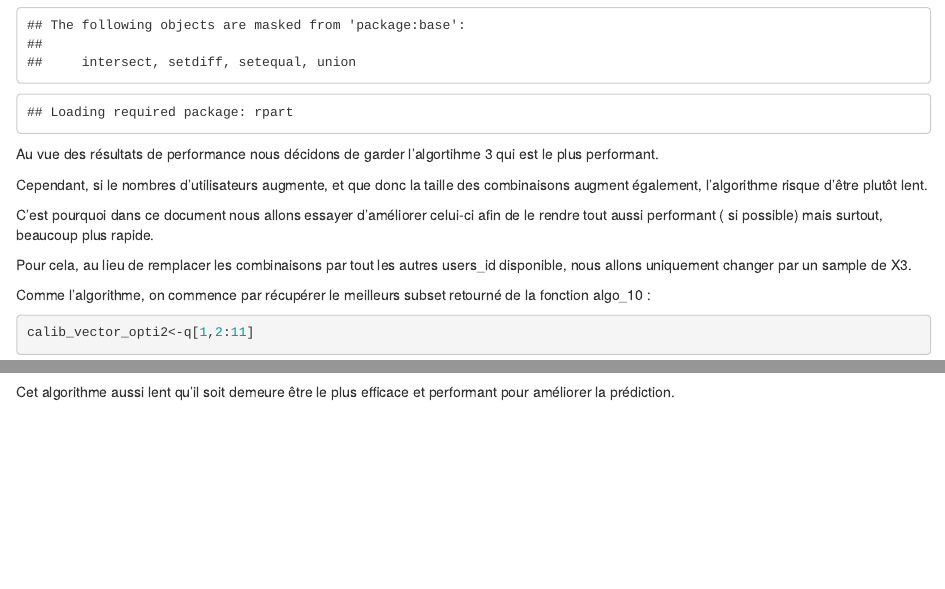
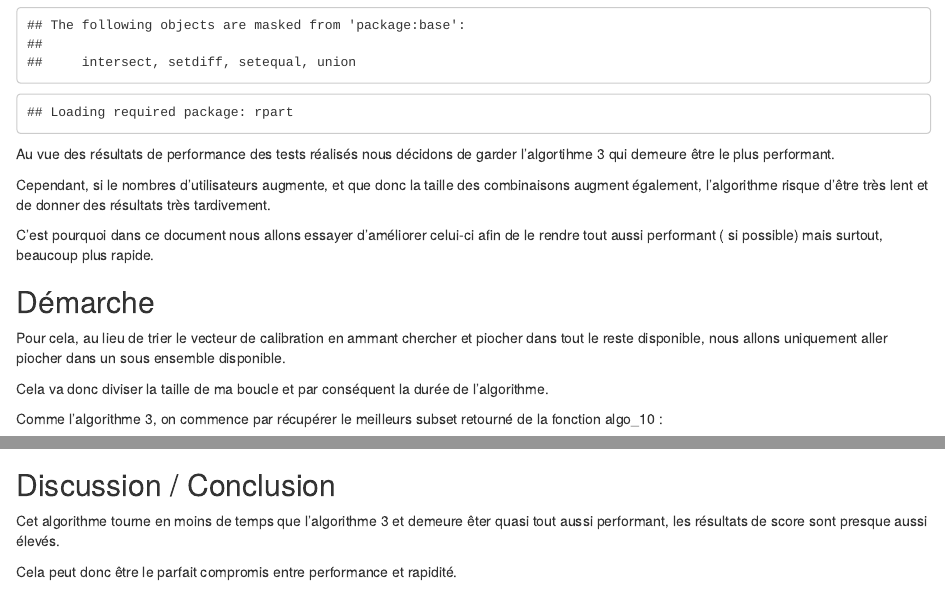
Before and after one commit to mickaeltemporao/dynamic-lexicon-algorithm, an R Markdown document (vignettes/opti_algo_10.Rmd): the page in a window 1100 px wide, from 420 px down, and a second part further down, joined at a grey line. Rendered offline with R 4.5, knitr and Pandoc, with nearby package versions; some code elsewhere in the file could not run offline.

Commit message:
vignette optimisation algo_10

````diff
--- a/vignettes/opti_algo_10.Rmd
+++ b/vignettes/opti_algo_10.Rmd
@@ -18,15 +17,21 @@ library(DLA)
 ```
 
-Au vue des résultats de performance nous décidons de garder l'algortihme 3 qui est le plus performant.
+Au vue des résultats de performance des tests réalisés nous décidons de garder l'algortihme 3 qui demeure être le plus performant.
 
-Cependant, si le nombres d'utilisateurs augmente, et que donc la taille des combinaisons augment également, l'algorithme risque d'être plutôt lent.
+Cependant, si le nombres d'utilisateurs augmente, et que donc la taille des combinaisons augment également, l'algorithme risque d'être très lent et de donner des résultats très tardivement.
 
 C'est pourquoi dans ce document nous allons essayer d'améliorer celui-ci afin de le rendre tout aussi performant ( si possible) mais surtout, beaucoup plus rapide.
 
-Pour cela, au lieu de remplacer les combinaisons par tout les autres users_id disponible, nous allons uniquement changer par un sample de X3.
 
 
-Comme l'algorithme, on commence par récupérer le meilleurs subset retourné de la fonction algo_10 :
+## Démarche
+
+Pour cela, au lieu de trier le vecteur de calibration en ammant chercher et piocher dans tout le reste disponible, nous allons uniquement aller piocher dans un sous ensemble disponible.
+
+Cela va donc diviser la taille de ma boucle et par conséquent la durée de l'algorithme.
+
+
+Comme l'algorithme 3, on commence par récupérer le meilleurs subset retourné de la fonction algo_10 :
 
 ```{r}
 calib_vector_opti2<-q[1,2:11]
@@ -211,5 +216,8 @@ co
 
 ```
 
+## Discussion / Conclusion
 
-Cet algorithme aussi lent qu'il soit demeure être le plus efficace et performant pour améliorer la prédiction.
+Cet algorithme tourne en moins de temps que l'algorithme 3 et demeure êter quasi tout aussi performant, les résultats de score sont presque aussi élevés.
+
+Cela peut donc être le parfait compromis entre performance et rapidité.
````
Also changed, not shown: vignettes/opti_algo_10.Rmd (9 more changed lines).
